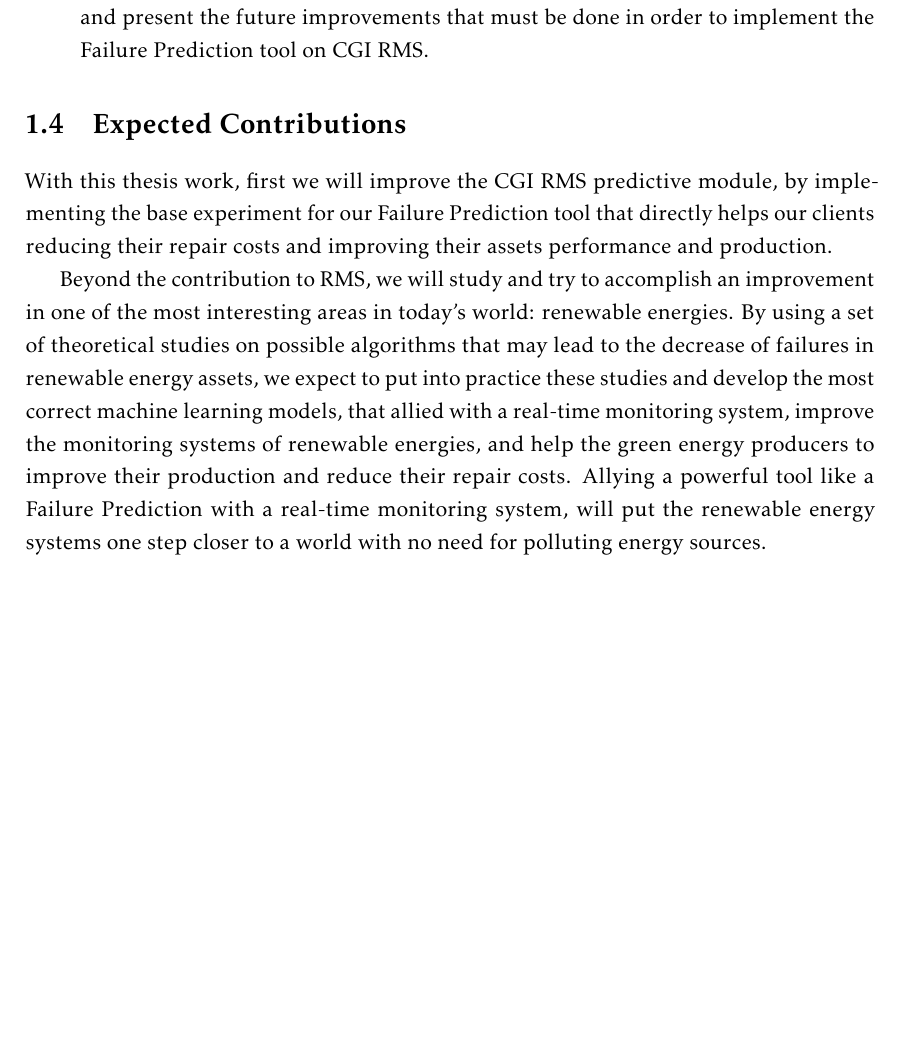
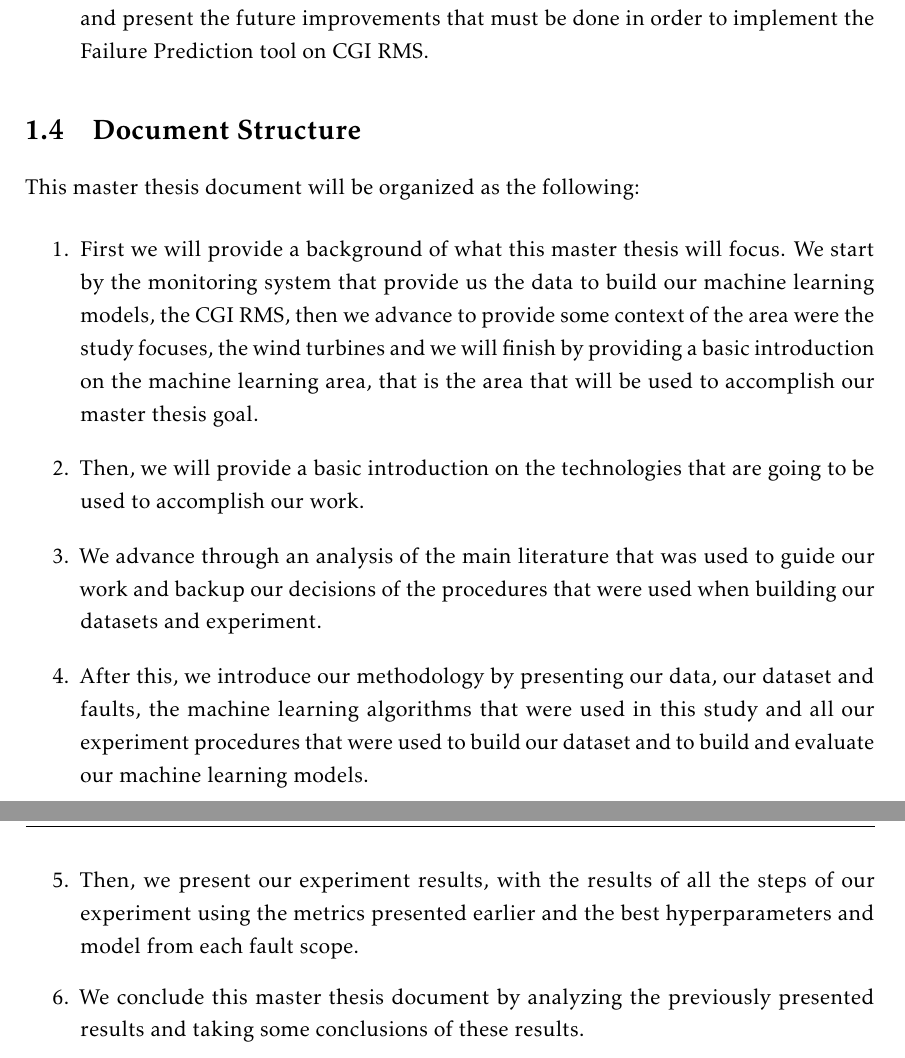
Before and after one commit to DGato21/Diogo-Rebimba_Master-Thesis_V3, a LaTeX thesis (template.tex, which reads Chapters/introduction.tex): part of page 22 of 89 before the commit and two parts of pages 22 and 23 of 90 after it, the two joined at a grey line, cut so that both start at the same text, the shorter picture padded with empty space. Compiled offline with pdfLaTeX.

Commit message:
Implement some corrections from the prof. - Corrections from 2022/03/30 - Acknowledgments, Abstract, Intro

```diff
--- a/Chapters/introduction.tex
+++ b/Chapters/introduction.tex
@@ -76,11 +75,37 @@ After our models are trained and we acquire an output from our experiments, we w
 
 \end{enumerate}
 
+% REMOVED AFTER CORRECTIONS FROM PROF
+%\section{Expected Contributions}
+%\label{sub:if_you_use_this_template}
 
-\section{Expected Contributions}
+%With this thesis work, first we will improve the CGI RMS predictive %module, by implementing the base experiment for our Failure Prediction %tool that directly helps our clients reducing their repair costs and %improving their assets performance and production.
+
+%Beyond the contribution to RMS, we will study and try to accomplish an %improvement in one of the most interesting areas in today’s world: %renewable energies. By using a set of theoretical studies on possible %algorithms that may lead to the decrease of failures in renewable energy %assets, we expect to put into practice these studies and develop the most %correct machine learning models, that allied with a real-time monitoring %system, improve the monitoring systems of renewable energies, and help the %green energy producers to improve their production and reduce their repair %costs.
+%Allying a powerful tool like a Failure Prediction with a real-time %monitoring system, will put the renewable energy systems one step closer %to a world with no need for polluting energy sources.
+
+\section{Document Structure}
 \label{sub:if_you_use_this_template}
 
-With this thesis work, first we will improve the CGI RMS predictive module, by implementing the base experiment for our Failure Prediction tool that directly helps our clients reducing their repair costs and improving their assets performance and production.
+This master thesis document will be organized as the following:
 
-Beyond the contribution to RMS, we will study and try to accomplish an improvement in one of the most interesting areas in today’s world: renewable energies. By using a set of theoretical studies on possible algorithms that may lead to the decrease of failures in renewable energy assets, we expect to put into practice these studies and develop the most correct machine learning models, that allied with a real-time monitoring system, improve the monitoring systems of renewable energies, and help the green energy producers to improve their production and reduce their repair costs.
-Allying a powerful tool like a Failure Prediction with a real-time monitoring system, will put the renewable energy systems one step closer to a world with no need for polluting energy sources.
+\begin{enumerate}
+    \item
+First we will provide a background of what this master thesis will focus. We start by the monitoring system that provide us the data to build our machine learning models, the CGI RMS, then we advance to provide some context of the area were the study focuses, the wind turbines and we will finish by providing a basic introduction on the machine learning area, that is the area that will be used to accomplish our master thesis goal.
+
+\item
+Then, we will provide a basic introduction on the technologies that are going to be used to accomplish our work.
+
+\item
+We advance through an analysis of the main literature that was used to guide our work and backup our decisions of the procedures that were used when building our datasets and experiment.
+
+\item
+After this, we introduce our methodology by presenting our data, our dataset and faults, the machine learning algorithms that were used in this study and all our experiment procedures that were used to build our dataset and to build and evaluate our machine learning models.
+
+\item
+Then, we present our experiment results, with the results of all the steps of our experiment using the metrics presented earlier and the best hyperparameters and model from each fault scope.
+
+\item
+We conclude this master thesis document by analyzing the previously presented results and taking some conclusions of these results.
+
+\end{enumerate}
```
Also changed, not shown: Chapters/abstract-en.tex (+4 -0 lines), Chapters/abstract-pt.tex (+7 -1 lines), Chapters/acknowledgements.tex (+4 -1 lines), Chapters/introduction.tex (13 more changed lines).
